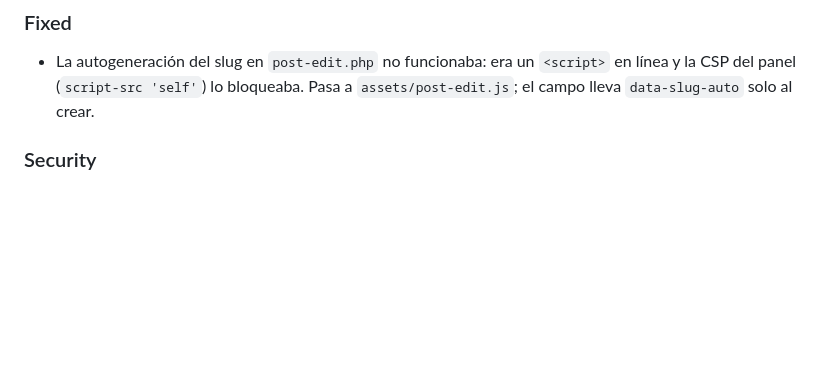
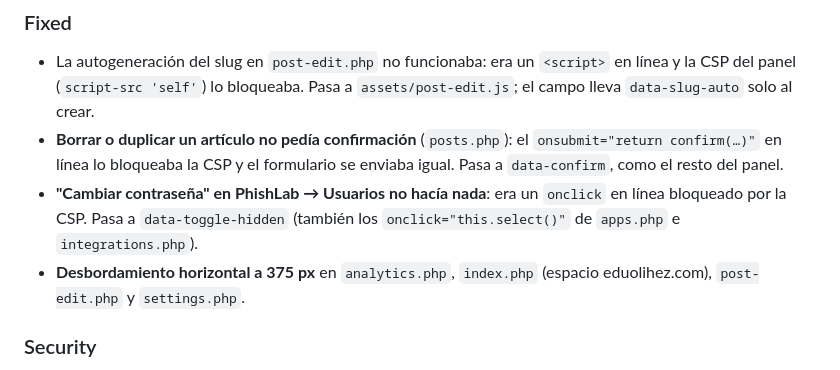
Before and after one commit to eduolihez/eduolihez.com, a Markdown page: CHANGELOG.md, the part around one of its changes. GitHub-like rendering; blank space fills up the shorter version.

```diff
--- a/CHANGELOG.md
+++ b/CHANGELOG.md
@@ -47,6 +87,14 @@ y el versionado usa cuatro números (`MAJOR.MINOR.PATCH.MICRO`).
 - La autogeneración del slug en `post-edit.php` no funcionaba: era un
   `<script>` en línea y la CSP del panel (`script-src 'self'`) lo bloqueaba.
   Pasa a `assets/post-edit.js`; el campo lleva `data-slug-auto` solo al crear.
+- **Borrar o duplicar un artículo no pedía confirmación** (`posts.php`): el
+  `onsubmit="return confirm(…)"` en línea lo bloqueaba la CSP y el formulario
+  se enviaba igual. Pasa a `data-confirm`, como el resto del panel.
+- **"Cambiar contraseña" en PhishLab → Usuarios no hacía nada**: era un
+  `onclick` en línea bloqueado por la CSP. Pasa a `data-toggle-hidden`
+  (también los `onclick="this.select()"` de `apps.php` e `integrations.php`).
+- **Desbordamiento horizontal a 375 px** en `analytics.php`, `index.php`
+  (espacio eduolihez.com), `post-edit.php` y `settings.php`.
 
 ### Security
 
```
Also changed, not shown: other parts of CHANGELOG.md (+56 -13 lines).
